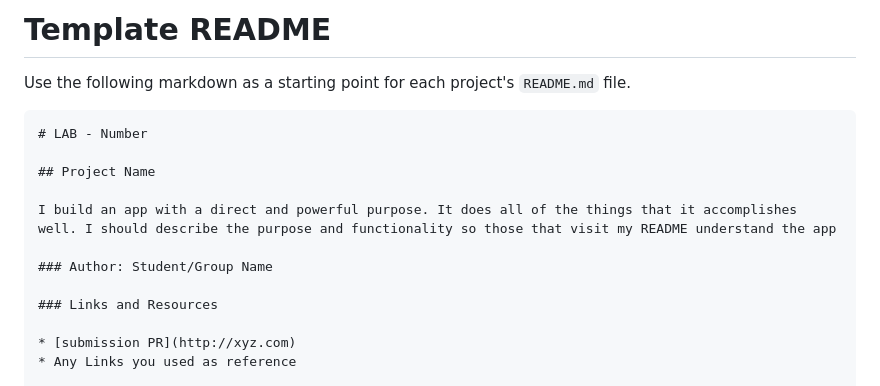
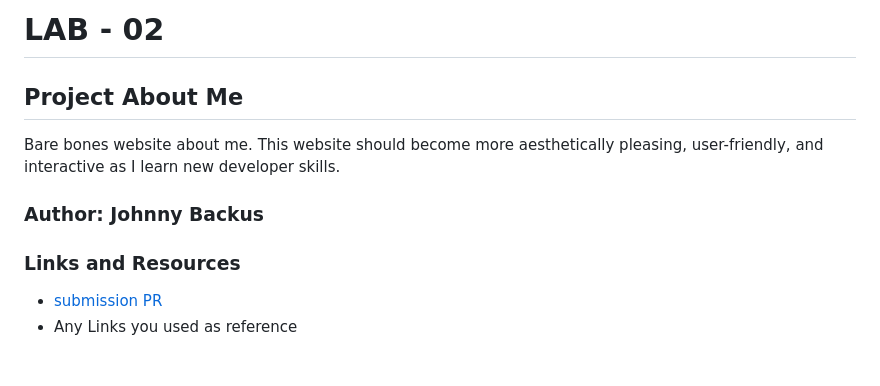
Before and after one commit to JohnnyBackus/class-02, a Markdown page: README.md, the part around one of its changes. Rendered like a GitHub page; blank space fills up the shorter version.

````diff
--- a/README.md
+++ b/README.md
@@ -1,15 +1,10 @@
-# Template README
+# LAB - 02
 
-Use the following markdown as a starting point for each project's `README.md` file.
+## Project About Me
 
-```markdown
-# LAB - Number
+Bare bones website about me. This website should become more aesthetically pleasing, user-friendly, and interactive as I learn new developer skills.
 
-## Project Name
-
-I build an app with a direct and powerful purpose. It does all of the things that it accomplishes well. I should describe the purpose and functionality so those that visit my README understand the app
-
-### Author: Student/Group Name
+### Author: Johnny Backus
 
 ### Links and Resources
 
````
Also changed, not shown: other parts of README.md (+1 -1 lines), Screenshot 2023-10-24 at 4.49.24 PM.png (added), 4 other files.
